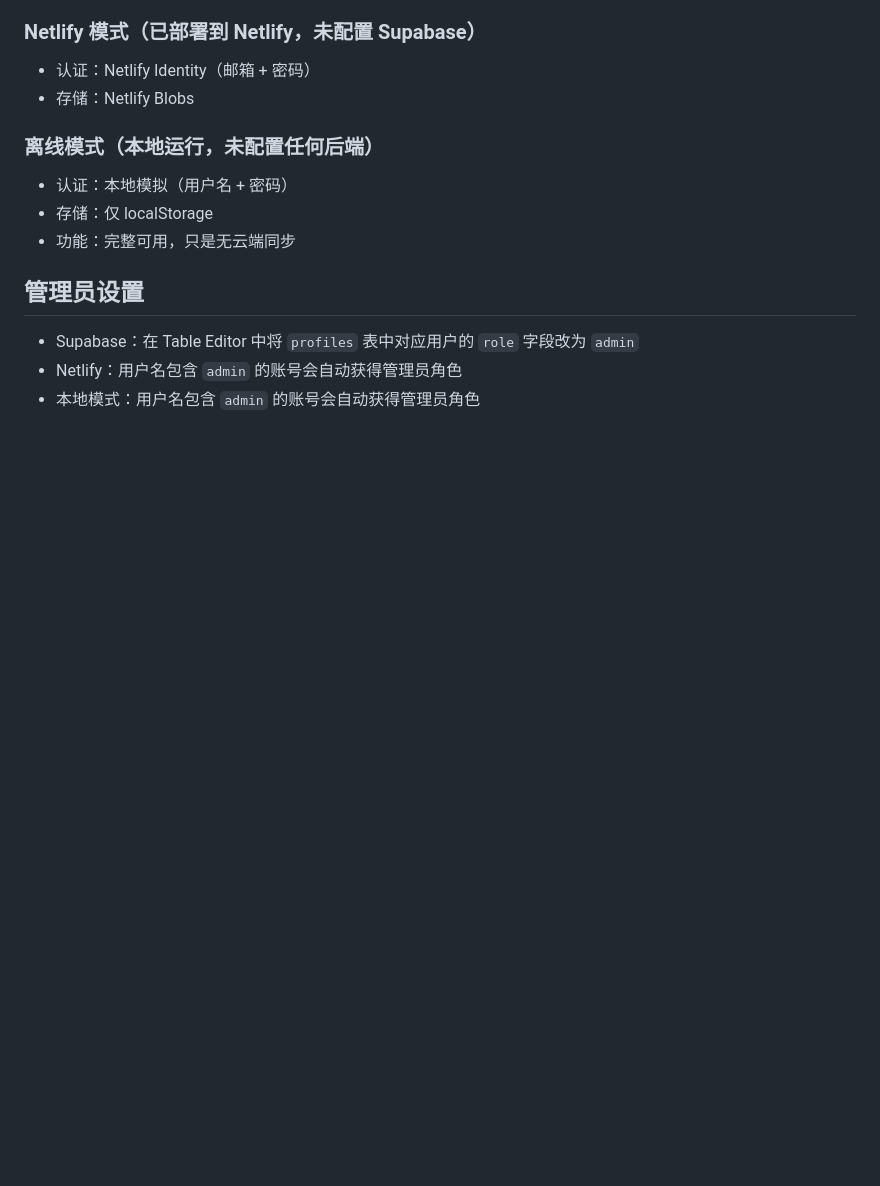
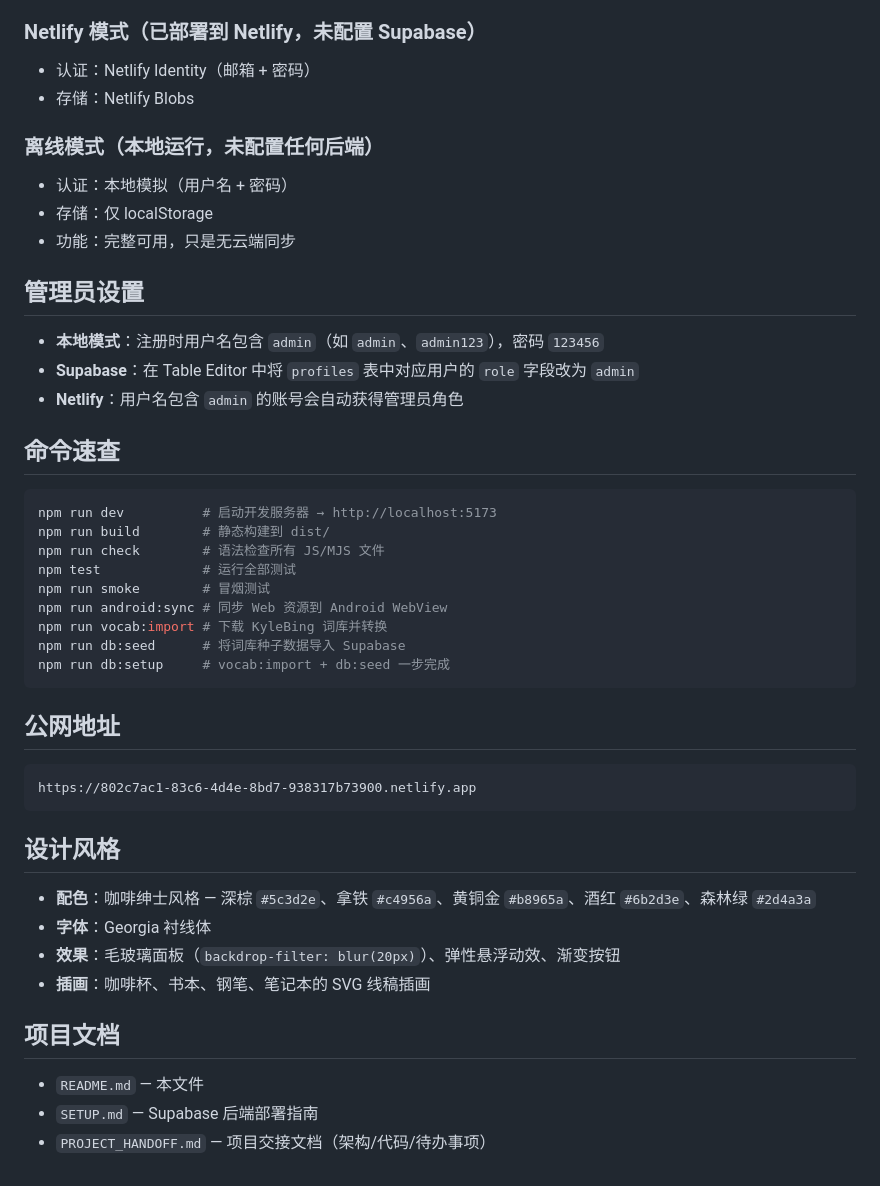
Before and after one commit to ZXT-6/linguaflow-english-app, a Markdown page: README.md, the part around one of its changes. GitHub-like rendering; blank space fills up the shorter version.

````diff
--- a/README.md
+++ b/README.md
@@ -204,6 +230,39 @@ Netlify Functions 提供认证和学习状态同步 API。
 
 ## 管理员设置
 
-- Supabase：在 Table Editor 中将 `profiles` 表中对应用户的 `role` 字段改为 `admin`
-- Netlify：用户名包含 `admin` 的账号会自动获得管理员角色
-- 本地模式：用户名包含 `admin` 的账号会自动获得管理员角色
+- **本地模式**：注册时用户名包含 `admin`（如 `admin`、`admin123`），密码 `123456`
+- **Supabase**：在 Table Editor 中将 `profiles` 表中对应用户的 `role` 字段改为 `admin`
+- **Netlify**：用户名包含 `admin` 的账号会自动获得管理员角色
+
+## 命令速查
+
+```bash
+npm run dev          # 启动开发服务器 → http://localhost:5173
+npm run build        # 静态构建到 dist/
+npm run check        # 语法检查所有 JS/MJS 文件
+npm test             # 运行全部测试
+npm run smoke        # 冒烟测试
+npm run android:sync # 同步 Web 资源到 Android WebView
+npm run vocab:import # 下载 KyleBing 词库并转换
+npm run db:seed      # 将词库种子数据导入 Supabase
+npm run db:setup     # vocab:import + db:seed 一步完成
+```
+
+## 公网地址
+
+```
+https://802c7ac1-83c6-4d4e-8bd7-938317b73900.netlify.app
+```
+
+## 设计风格
+
+- **配色**：咖啡绅士风格 — 深棕 `#5c3d2e`、拿铁 `#c4956a`、黄铜金 `#b8965a`、酒红 `#6b2d3e`、森林绿 `#2d4a3a`
+- **字体**：Georgia 衬线体
+- **效果**：毛玻璃面板（`backdrop-filter: blur(20px)`）、弹性悬浮动效、渐变按钮
+- **插画**：咖啡杯、书本、钢笔、笔记本的 SVG 线稿插画
+
+## 项目文档
+
+- `README.md` — 本文件
+- `SETUP.md` — Supabase 后端部署指南
+- `PROJECT_HANDOFF.md` — 项目交接文档（架构/代码/待办事项）
````
Also changed, not shown: other parts of README.md (+96 -70 lines).
